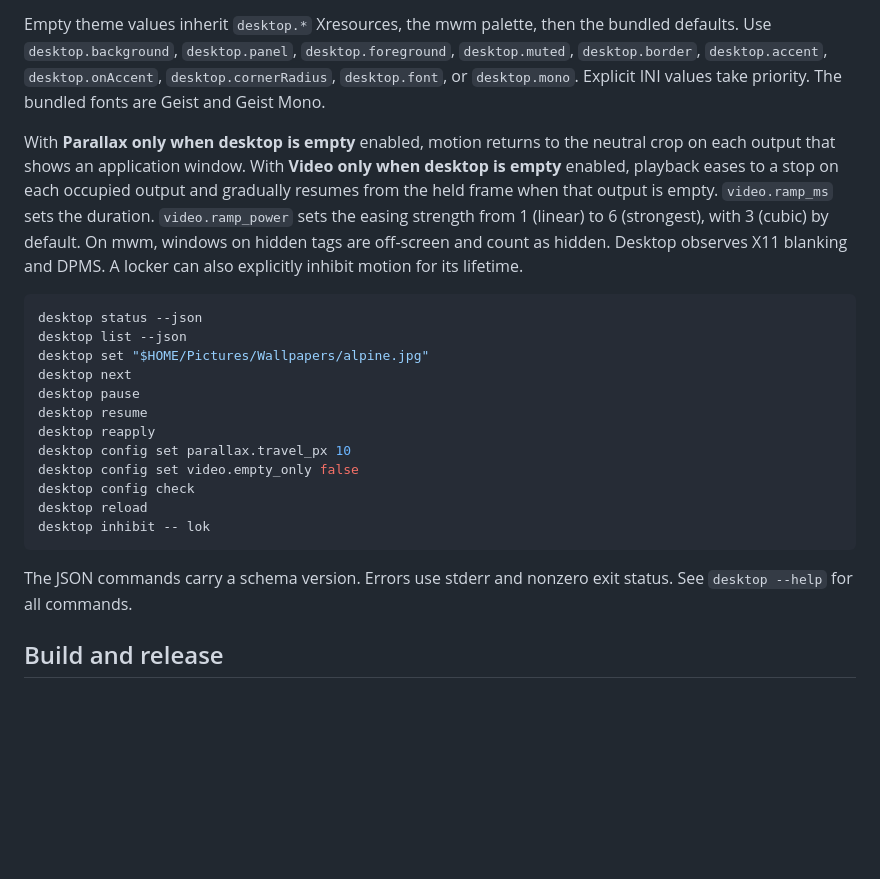
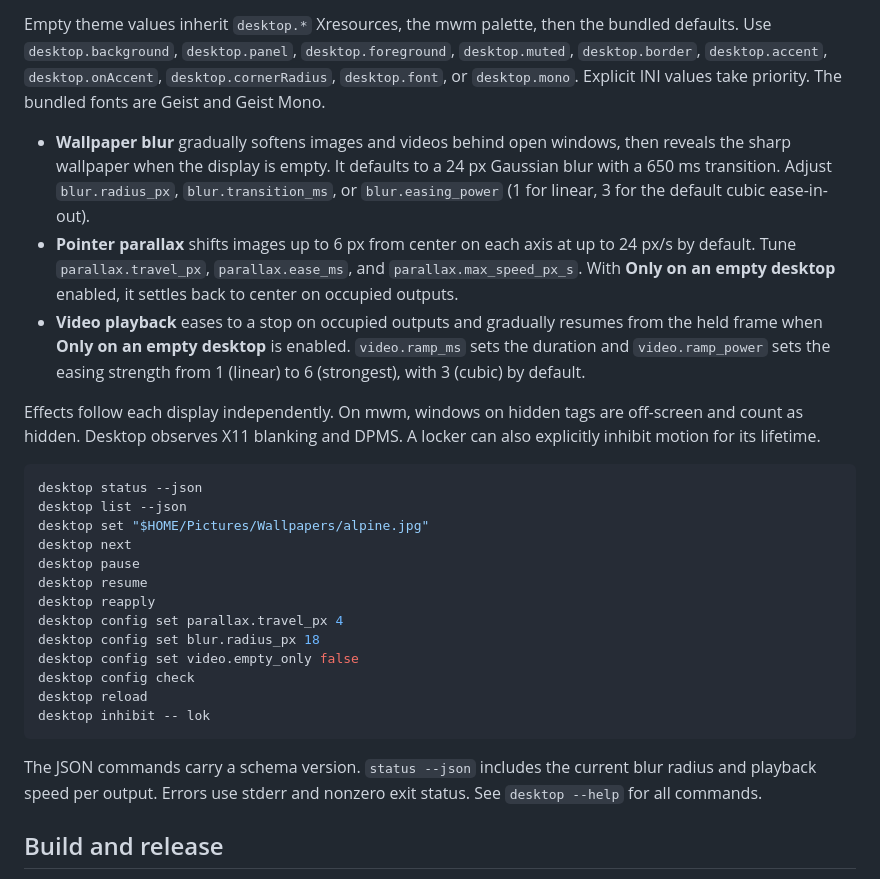
Before and after one commit to mattmezza/desktop, a Markdown page: README.md, the part around one of its changes. Drawn GitHub-style; blank space fills up the shorter version.

````diff
--- a/README.md
+++ b/README.md
@@ -57,7 +57,11 @@ Copy [config.ini](config.ini) to `${XDG_CONFIG_HOME:-$HOME/.config}/desktop/conf
 
 Empty theme values inherit `desktop.*` Xresources, the mwm palette, then the bundled defaults. Use `desktop.background`, `desktop.panel`, `desktop.foreground`, `desktop.muted`, `desktop.border`, `desktop.accent`, `desktop.onAccent`, `desktop.cornerRadius`, `desktop.font`, or `desktop.mono`. Explicit INI values take priority. The bundled fonts are Geist and Geist Mono.
 
-With **Parallax only when desktop is empty** enabled, motion returns to the neutral crop on each output that shows an application window. With **Video only when desktop is empty** enabled, playback eases to a stop on each occupied output and gradually resumes from the held frame when that output is empty. `video.ramp_ms` sets the duration. `video.ramp_power` sets the easing strength from 1 (linear) to 6 (strongest), with 3 (cubic) by default. On mwm, windows on hidden tags are off-screen and count as hidden. Desktop observes X11 blanking and DPMS. A locker can also explicitly inhibit motion for its lifetime.
+- **Wallpaper blur** gradually softens images and videos behind open windows, then reveals the sharp wallpaper when the display is empty. It defaults to a 24 px Gaussian blur with a 650 ms transition. Adjust `blur.radius_px`, `blur.transition_ms`, or `blur.easing_power` (1 for linear, 3 for the default cubic ease-in-out).
+- **Pointer parallax** shifts images up to 6 px from center on each axis at up to 24 px/s by default. Tune `parallax.travel_px`, `parallax.ease_ms`, and `parallax.max_speed_px_s`. With **Only on an empty desktop** enabled, it settles back to center on occupied outputs.
+- **Video playback** eases to a stop on occupied outputs and gradually resumes from the held frame when **Only on an empty desktop** is enabled. `video.ramp_ms` sets the duration and `video.ramp_power` sets the easing strength from 1 (linear) to 6 (strongest), with 3 (cubic) by default.
+
+Effects follow each display independently. On mwm, windows on hidden tags are off-screen and count as hidden. Desktop observes X11 blanking and DPMS. A locker can also explicitly inhibit motion for its lifetime.
 
 ```sh
 desktop status --json
@@ -67,14 +71,15 @@ desktop next
 desktop pause
 desktop resume
 desktop reapply
-desktop config set parallax.travel_px 10
+desktop config set parallax.travel_px 4
+desktop config set blur.radius_px 18
 desktop config set video.empty_only false
 desktop config check
 desktop reload
 desktop inhibit -- lok
 ```
 
-The JSON commands carry a schema version. Errors use stderr and nonzero exit status. See `desktop --help` for all commands.
+The JSON commands carry a schema version. `status --json` includes the current blur radius and playback speed per output. Errors use stderr and nonzero exit status. See `desktop --help` for all commands.
 
 ## Build and release
 
````
Also changed, not shown: other parts of README.md (+2 -2 lines), media/effects.png (added), media/gallery.png, media/settings.png (deleted), 10 other files.
